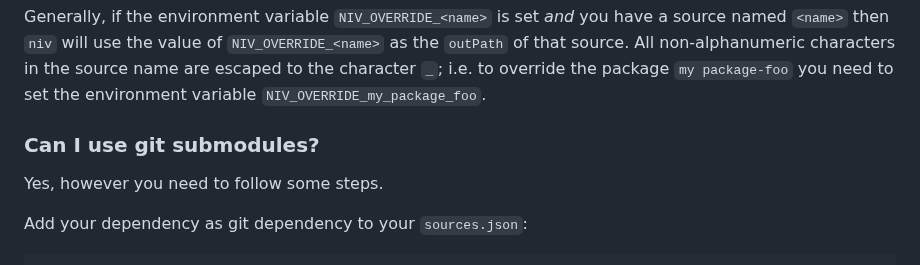
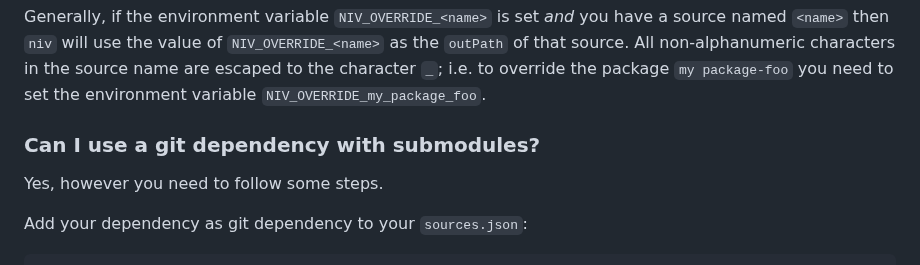
Before and after one commit to nmattia/niv, a Markdown page: README.md, the part around the change. GitHub-like rendering.

```diff
--- a/README.md
+++ b/README.md
@@ -544,7 +544,7 @@ characters in the source name are escaped to the character `_`; i.e. to
 override the package `my package-foo` you need to set the environment variable
 `NIV_OVERRIDE_my_package_foo`.
 
-### Can I use git submodules?
+### Can I use a git dependency with submodules?
 
 Yes, however you need to follow some steps.
 
```
